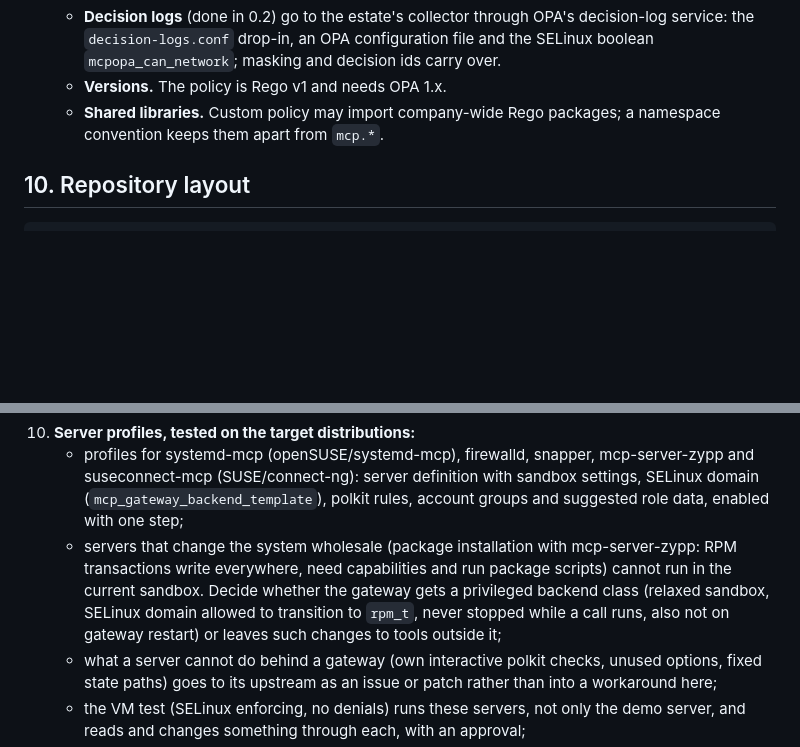
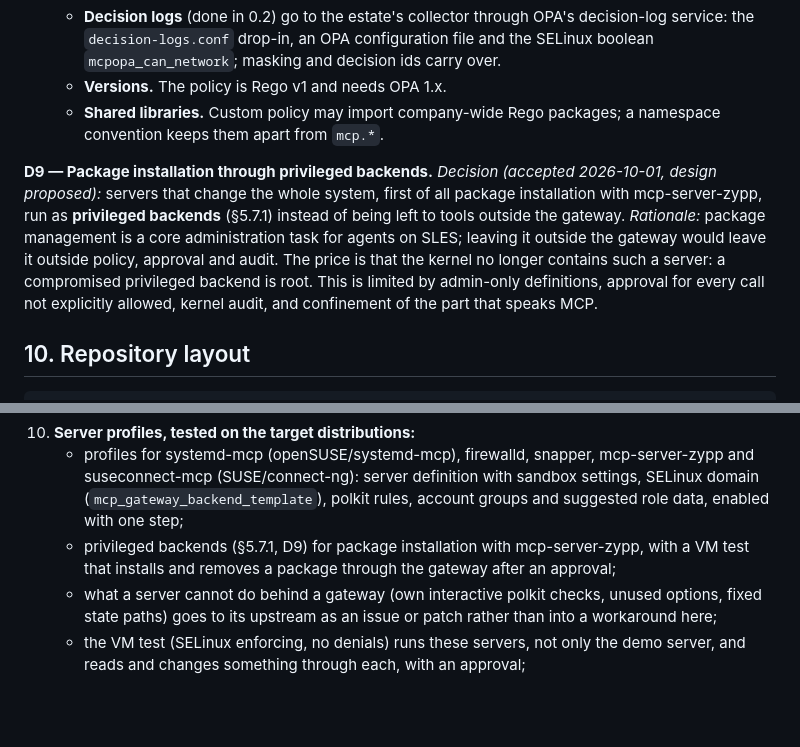
Before and after one commit to sdrahn/mcp-gateway, a Markdown page: docs/architecture.md, 2 parts joined by grey strips. GitHub-like rendering; blank space fills up the shorter version.

````diff
--- a/docs/architecture.md
+++ b/docs/architecture.md
@@ -1207,6 +1271,19 @@ tools, and brings no bundle distribution or decision logging.
   - **Shared libraries.** Custom policy may import company-wide Rego
     packages; a namespace convention keeps them apart from `mcp.*`.
 
+**D9 — Package installation through privileged backends.**
+*Decision (accepted 2026-10-01, design proposed):* servers that change
+the whole system, first of all package installation with
+mcp-server-zypp, run as **privileged backends** (§5.7.1) instead of
+being left to tools outside the gateway.
+*Rationale:* package management is a core administration task for
+agents on SLES; leaving it outside the gateway would leave it outside
+policy, approval and audit. The price is that the kernel no longer
+contains such a server: a compromised privileged backend is root. This
+is limited by admin-only definitions, approval for every call not
+explicitly allowed, kernel audit, and confinement of the part that
+speaks MCP.
+
 ## 10. Repository layout
 
 ```
@@ -1279,13 +1356,9 @@ how they use sessions. Steps 10–14 lead to a 1.0 for SLES 16 and Leap 16.
       server definition with sandbox settings, SELinux domain
       (`mcp_gateway_backend_template`), polkit rules, account groups and
       suggested role data, enabled with one step;
-    - servers that change the system wholesale (package installation
-      with mcp-server-zypp: RPM transactions write everywhere, need
-      capabilities and run package scripts) cannot run in the current
-      sandbox. Decide whether the gateway gets a privileged backend
-      class (relaxed sandbox, SELinux domain allowed to transition to
-      `rpm_t`, never stopped while a call runs, also not on gateway
-      restart) or leaves such changes to tools outside it;
+    - privileged backends (§5.7.1, D9) for package installation with
+      mcp-server-zypp, with a VM test that installs and removes a
+      package through the gateway after an approval;
     - what a server cannot do behind a gateway (own interactive polkit
       checks, unused options, fixed state paths) goes to its upstream
       as an issue or patch rather than into a workaround here;
````
Also changed, not shown: other parts of docs/architecture.md (+65 -1 lines).
